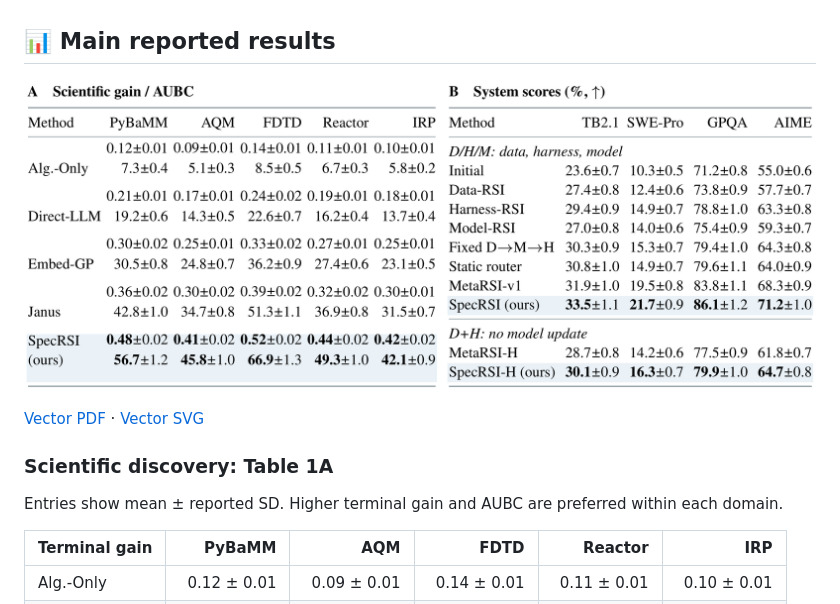
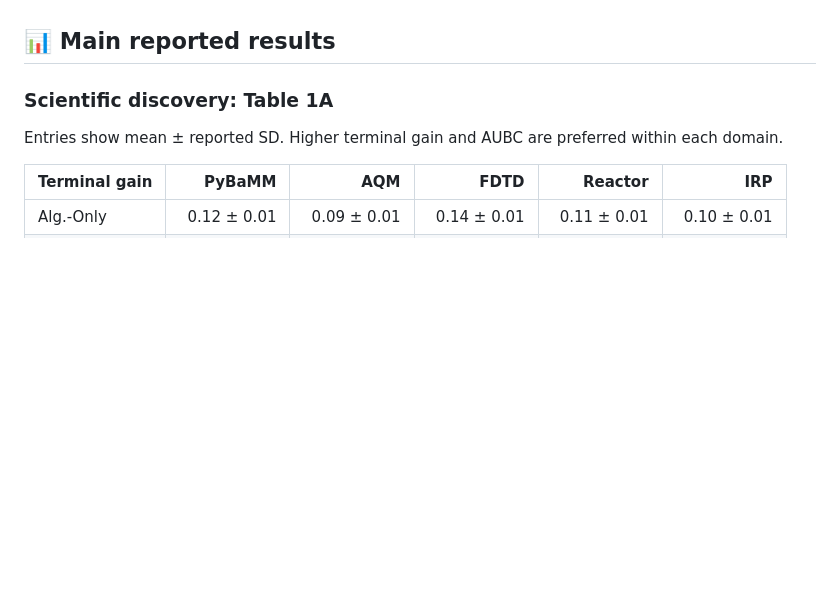
Before and after one commit to SpecRSI-GPR/SpecRSI, a Markdown page: README.md, the part around the change. Rendered like a GitHub page; blank space fills up the shorter version.

Commit message:
Remove duplicate results image from READMEs

```diff
--- a/README.md
+++ b/README.md
@@ -126,10 +126,6 @@ The [complete reference configuration](docs/REPRODUCIBILITY.md) fixes data, mode
 [Model/file identities](docs/reproducibility-models.json), [training parameters](docs/reproducibility-training.json), [complete configuration registry](docs/reproducibility-training-configs.json), [checkpoint fingerprints](docs/reproducibility-checkpoints.json), and [hardware/software versions](docs/reproducibility-environment.json) provide the remaining settings. Training and serving use their respective pinned environments. Scientific dependencies include PyBaMM **25.12.2**, ns-3 **3.44.post0**, NumPy **1.26.4**, SciPy **1.17.1**, Pyomo **6.9.5**, and HiGHS **1.12.0**.
 
 ## 📊 Main reported results
-
-![Main scientific and system results](docs/figures/main-results.png)
-
-[Vector PDF](docs/figures/main-results.pdf) · [Vector SVG](docs/figures/main-results.svg)
 
 ### Scientific discovery: Table 1A
 
```
Also changed, not shown: README.zh-CN.md (+0 -4 lines).
